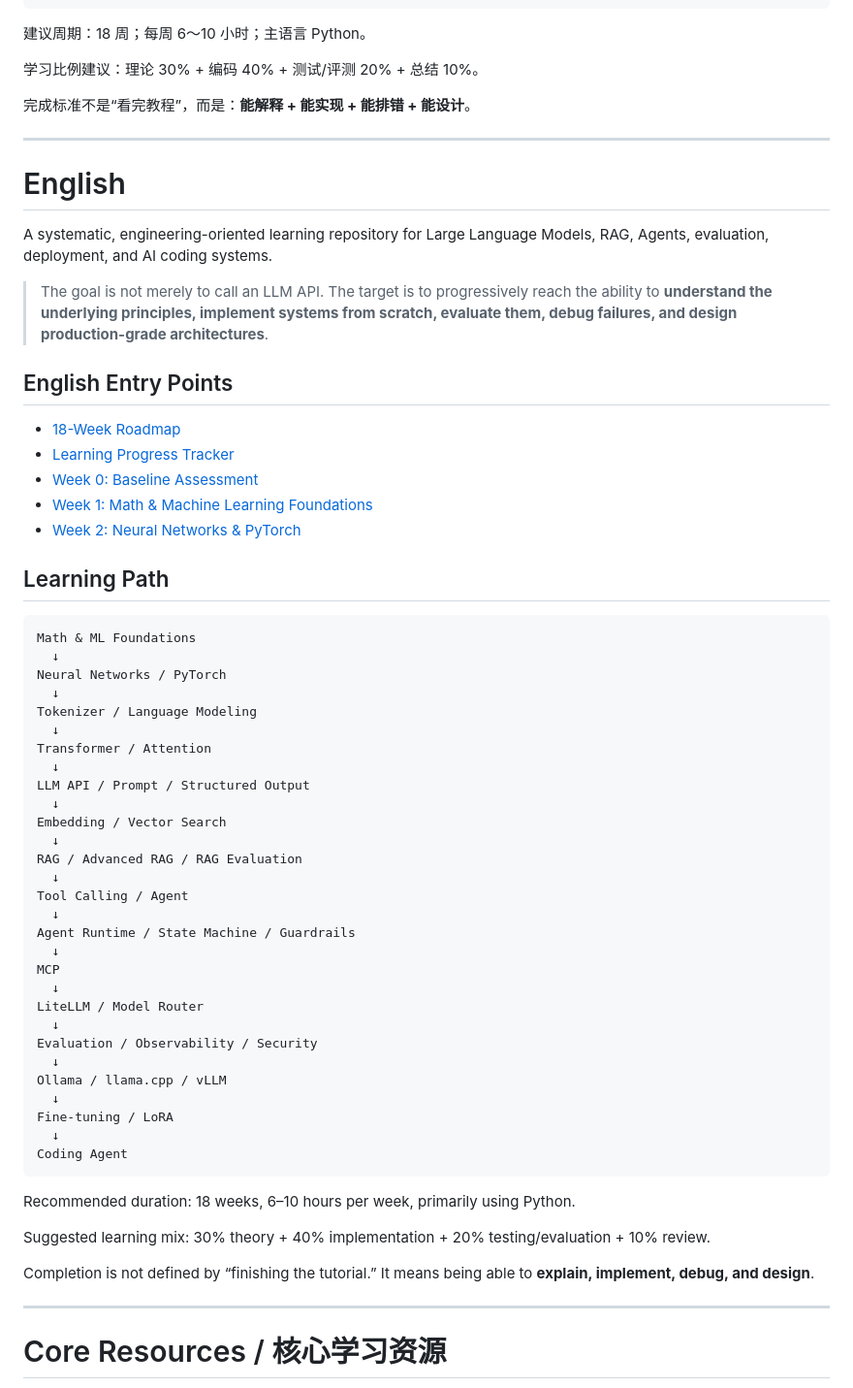
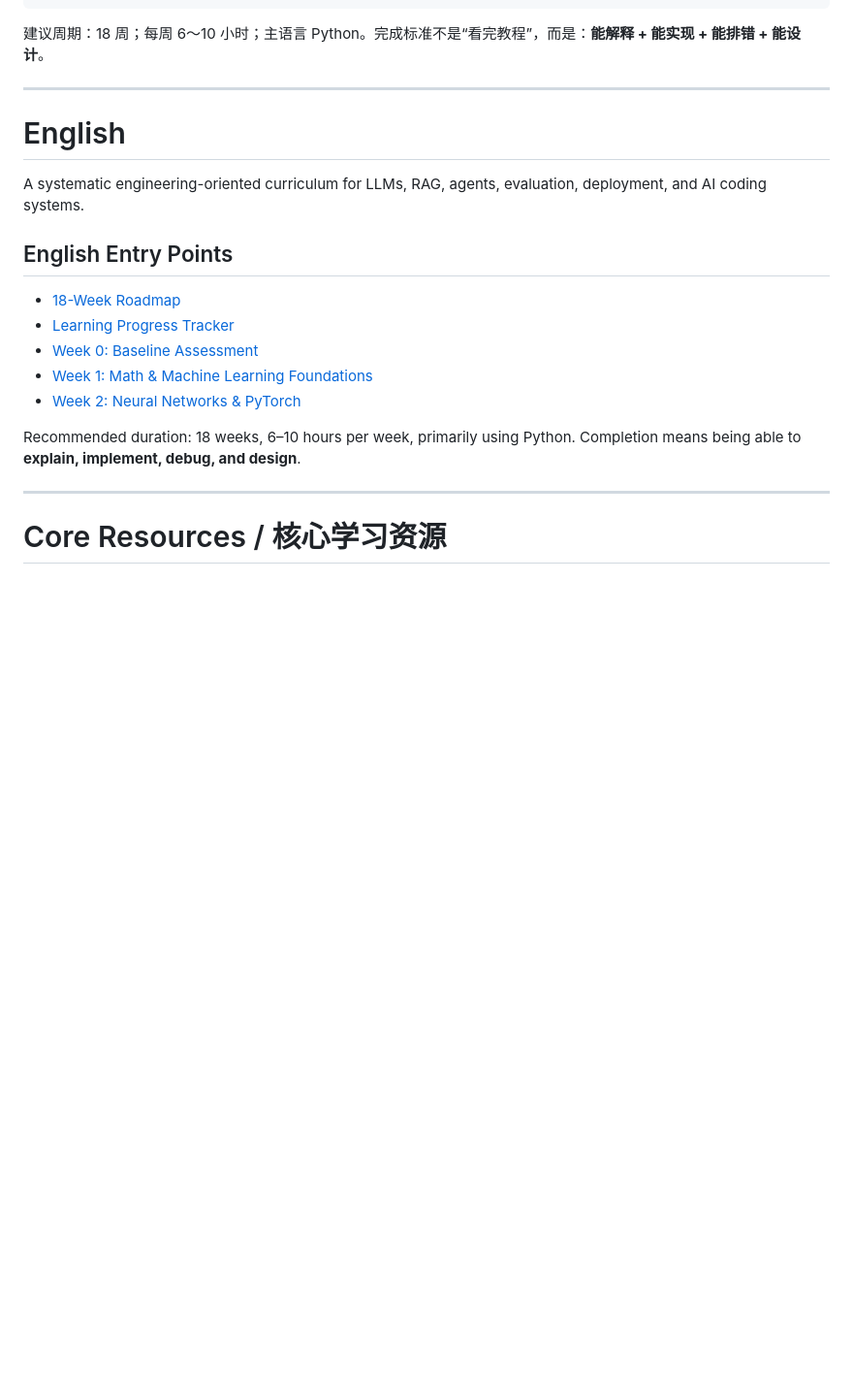
Before and after one commit to Azurefly/llm-engineering-learning, a Markdown page: README.md, the part around one of its changes. Shown at 97% size. GitHub-like rendering; blank space fills up the shorter version.

````diff
--- a/README.md
+++ b/README.md
@@ -52,19 +91,13 @@ Fine-tuning / LoRA
 Coding Agent
 ```
 
-建议周期：18 周；每周 6～10 小时；主语言 Python。
-
-学习比例建议：理论 30% + 编码 40% + 测试/评测 20% + 总结 10%。
-
-完成标准不是“看完教程”，而是：**能解释 + 能实现 + 能排错 + 能设计**。
+建议周期：18 周；每周 6～10 小时；主语言 Python。完成标准不是“看完教程”，而是：**能解释 + 能实现 + 能排错 + 能设计**。
 
 ---
 
 # English
 
-A systematic, engineering-oriented learning repository for Large Language Models, RAG, Agents, evaluation, deployment, and AI coding systems.
-
-> The goal is not merely to call an LLM API. The target is to progressively reach the ability to **understand the underlying principles, implement systems from scratch, evaluate them, debug failures, and design production-grade architectures**.
+A systematic engineering-oriented curriculum for LLMs, RAG, agents, evaluation, deployment, and AI coding systems.
 
 ## English Entry Points
 
@@ -74,45 +107,7 @@ A systematic, engineering-oriented learning repository for Large Language Models
 - [Week 1: Math & Machine Learning Foundations](docs/week01-ml-foundations.en.md)
 - [Week 2: Neural Networks & PyTorch](docs/week02-neural-network-pytorch.en.md)
 
-## Learning Path
-
-```text
-Math & ML Foundations
-  ↓
-Neural Networks / PyTorch
-  ↓
-Tokenizer / Language Modeling
-  ↓
-Transformer / Attention
-  ↓
-LLM API / Prompt / Structured Output
-  ↓
-Embedding / Vector Search
-  ↓
-RAG / Advanced RAG / RAG Evaluation
-  ↓
-Tool Calling / Agent
-  ↓
-Agent Runtime / State Machine / Guardrails
-  ↓
-MCP
-  ↓
-LiteLLM / Model Router
-  ↓
-Evaluation / Observability / Security
-  ↓
-Ollama / llama.cpp / vLLM
-  ↓
-Fine-tuning / LoRA
-  ↓
-Coding Agent
-```
-
-Recommended duration: 18 weeks, 6–10 hours per week, primarily using Python.
-
-Suggested learning mix: 30% theory + 40% implementation + 20% testing/evaluation + 10% review.
-
-Completion is not defined by “finishing the tutorial.” It means being able to **explain, implement, debug, and design**.
+Recommended duration: 18 weeks, 6–10 hours per week, primarily using Python. Completion means being able to **explain, implement, debug, and design**.
 
 ---
 
````
Also changed, not shown: other parts of README.md (+45 -14 lines).
